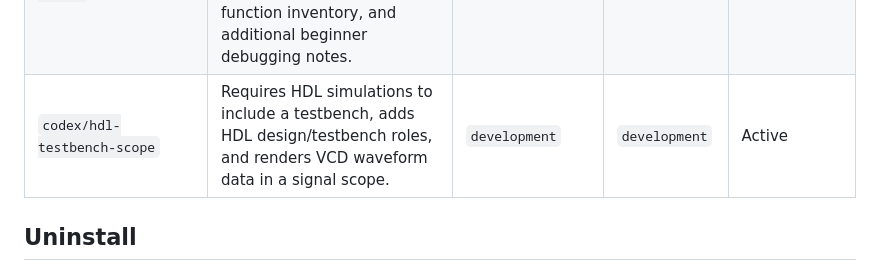
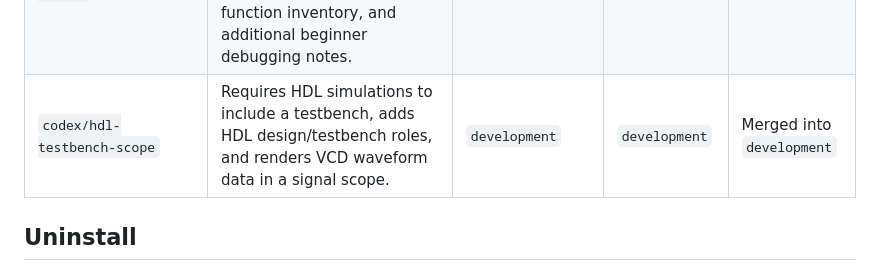
Before and after one commit to otienomaurice/omb-portfolio-builder, a Markdown page: README.md, the part around the change. Rendered like a GitHub page.

Commit message:
Mark HDL scope branch merged

```diff
--- a/README.md
+++ b/README.md
@@ -219,7 +219,7 @@ Use the workflow in [BRANCHING.md](BRANCHING.md):
 | `codex/compile-terminal-log-append` | Makes compile terminal output repaint immediately, adds a Compile Code messages log, and lets source code be appended into selected project overview sections as formatted code blocks. | `development` | `development` | Active |
 | `codex/terminal-output-and-complete-guide` | Adds explicit Compile Code output controls and generates the full beginner guide with diagrams, engineering decisions, command explanations, file communication maps, and tool-build ownership notes. | `development` | `development` | Merged into `development` |
 | `codex/expand-complete-guide-detail` | Expands the complete guide with deeper flow walkthroughs, API endpoint details, data contracts, caching detail, installer internals, generated function inventory, and additional beginner debugging notes. | `development` | `development` | Merged into `development` |
-| `codex/hdl-testbench-scope` | Requires HDL simulations to include a testbench, adds HDL design/testbench roles, and renders VCD waveform data in a signal scope. | `development` | `development` | Active |
+| `codex/hdl-testbench-scope` | Requires HDL simulations to include a testbench, adds HDL design/testbench roles, and renders VCD waveform data in a signal scope. | `development` | `development` | Merged into `development` |
 
 ## Uninstall
 
```
